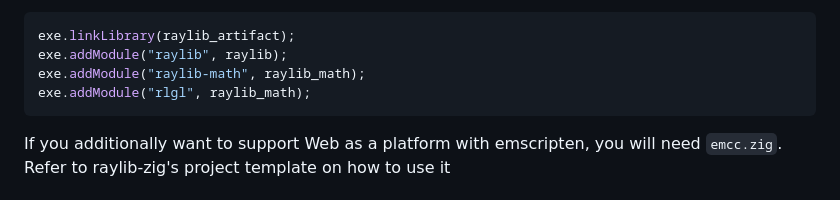
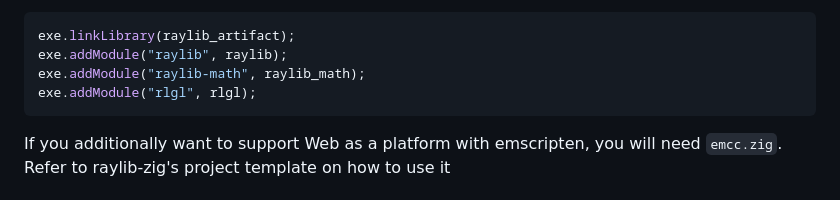
Before and after one commit to Not-Nik/raylib-zig, a Markdown page: README.md, the part around the change. Rendered like a GitHub page.

Commit message:
Fix typo in README.md
Co-authored-by: rupakhetibinit <bineetrupakheti@gmail.com>

````diff
--- a/README.md
+++ b/README.md
@@ -94,7 +94,7 @@ Now add the modules and artifact to your target as you would normally:
 exe.linkLibrary(raylib_artifact);
 exe.addModule("raylib", raylib);
 exe.addModule("raylib-math", raylib_math);
-exe.addModule("rlgl", raylib_math);
+exe.addModule("rlgl", rlgl);
 ```
 
 If you additionally want to support Web as a platform with emscripten, you will need `emcc.zig`. Refer to raylib-zig's project template on how to use it
````
